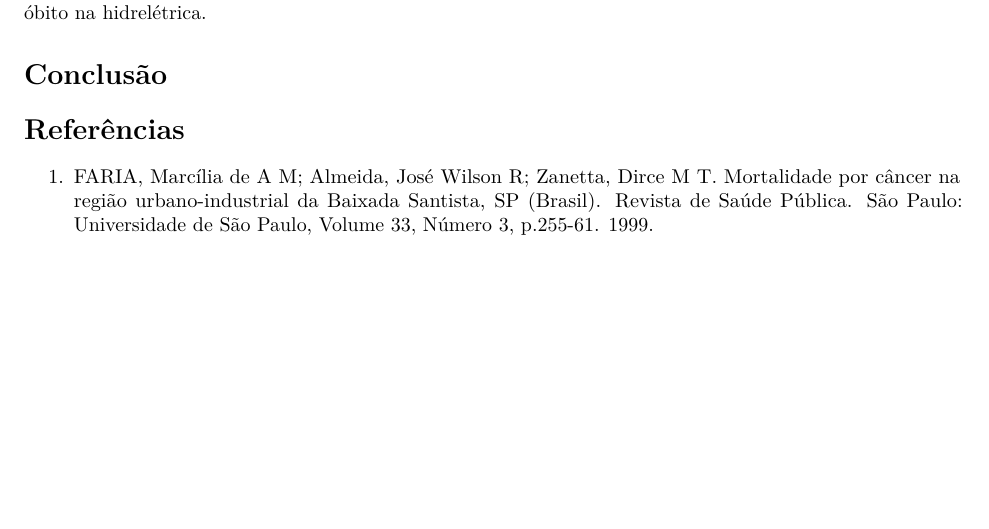
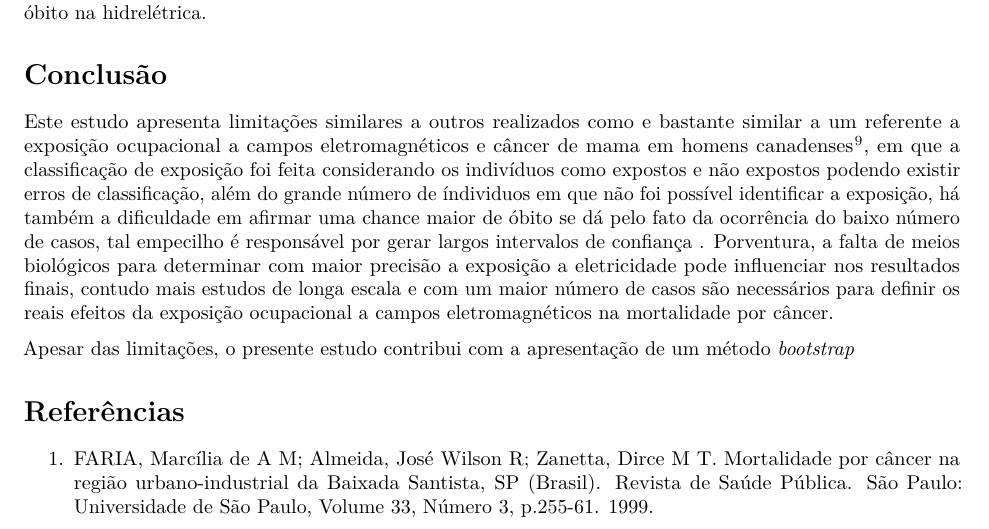
Before and after one commit to marreapato/Mortalidade_Cancer_Hidreletrica, an R Markdown document (Artigo.rmd): part of page 5 of 13, cut so that both start at the same text, the shorter picture padded with empty space. Rendered offline with R 4.5, knitr and Pandoc, then LaTeX, with nearby package versions; drawn as R Markdown's standard PDF in place of the format the file asks for.

Commit message:
Update Artigo.rmd

```diff
--- a/Artigo.rmd
+++ b/Artigo.rmd
@@ -92,6 +92,10 @@ library(rticles)
 
 # Conclusão
 
+ Este estudo apresenta limitações similares a outros realizados como e bastante similar a um referente a exposição ocupacional a campos eletromagnéticos e câncer de mama em homens canadenses $\!\!^9$, em que a classificação de exposição foi feita considerando os indivíduos como expostos e não expostos podendo existir erros de classificação, além do grande número de índividuos em que não foi possível identificar a exposição, há também a dificuldade em afirmar uma chance maior de óbito se dá pelo fato da ocorrência do baixo número de casos, tal empecilho é responsável por gerar largos intervalos de confiança . Porventura, a falta de meios biológicos para determinar com maior precisão a exposição a eletricidade pode influenciar nos resultados finais, contudo mais estudos de longa escala e com um maior número de casos são necessários para definir os reais efeitos da exposição ocupacional a campos eletromagnéticos na mortalidade por câncer.
+
+ Apesar das limitações, o presente estudo contribui com a apresentação de um método *bootstrap*
+
 # Referências
 
 1. FARIA, Marcília de A M; Almeida, José Wilson R; Zanetta, Dirce M T. Mortalidade por câncer na
```
